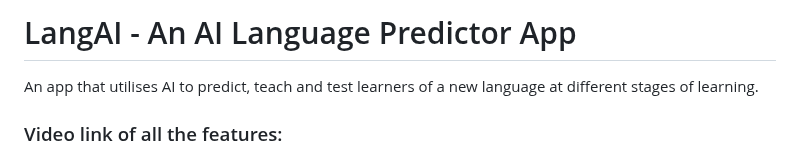
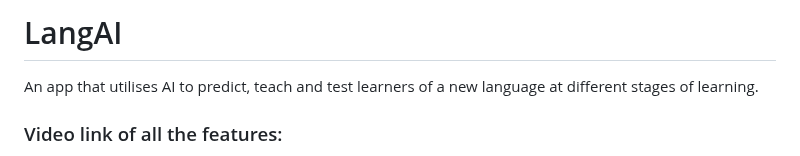
Before and after one commit to yuletan/LangAI, a Markdown page: README.md, the part around the change. Rendered like a GitHub page.

```diff
--- a/README.md
+++ b/README.md
@@ -1,4 +1,4 @@
-# LangAI - An AI Language Predictor App
+# LangAI
 
 An app that utilises AI to predict, teach and test learners of a new language at different stages of learning.
 
```
